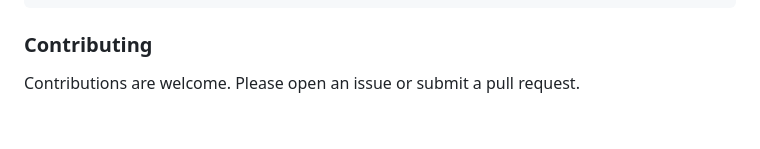
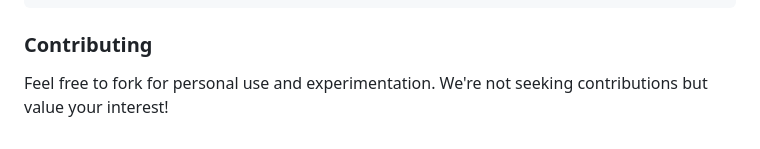
Before and after one commit to Kr1s7on/KRYJ-Hotel, a Markdown page: README.md, the part around the change. GitHub-like rendering.

```diff
--- a/README.md
+++ b/README.md
@@ -72,4 +72,4 @@ IT1301-UX-Design-KRYJ
 
 ### Contributing
 
-Contributions are welcome. Please open an issue or submit a pull request.
+Feel free to fork for personal use and experimentation. We're not seeking contributions but value your interest!
```
